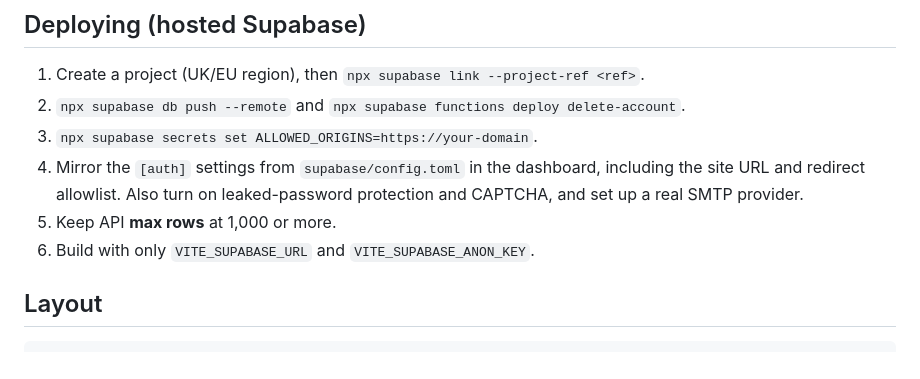
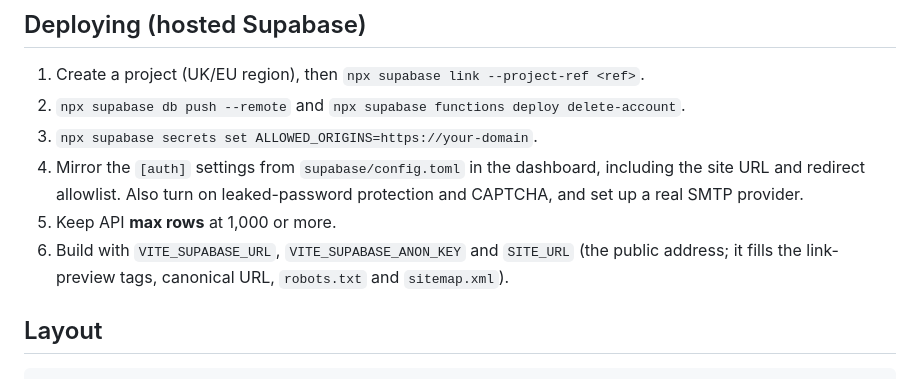
Before and after one commit to forty2-labs/mony, a Markdown page: README.md, the part around the change. GitHub-like rendering.

```diff
--- a/README.md
+++ b/README.md
@@ -78,7 +78,9 @@ Migrations are never applied automatically.
    including the site URL and redirect allowlist. Also turn on leaked-password
    protection and CAPTCHA, and set up a real SMTP provider.
 5. Keep API **max rows** at 1,000 or more.
-6. Build with only `VITE_SUPABASE_URL` and `VITE_SUPABASE_ANON_KEY`.
+6. Build with `VITE_SUPABASE_URL`, `VITE_SUPABASE_ANON_KEY` and `SITE_URL` (the public
+   address; it fills the link-preview tags, canonical URL, `robots.txt` and
+   `sitemap.xml`).
 
 ## Layout
 
```
Also changed, not shown: CLAUDE.md (+1 -1 lines), public/apple-touch-icon.png (added), public/og-image.png (added), 7 other files.
